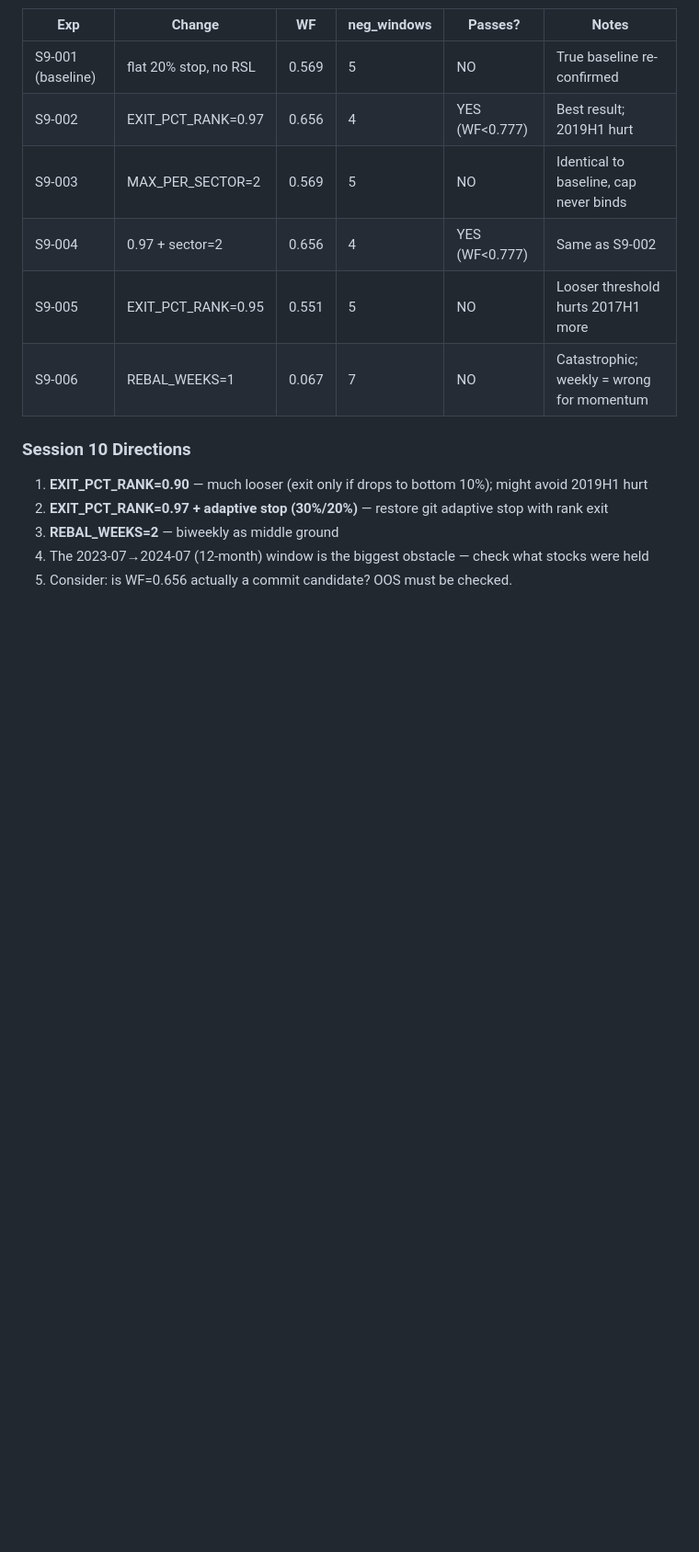
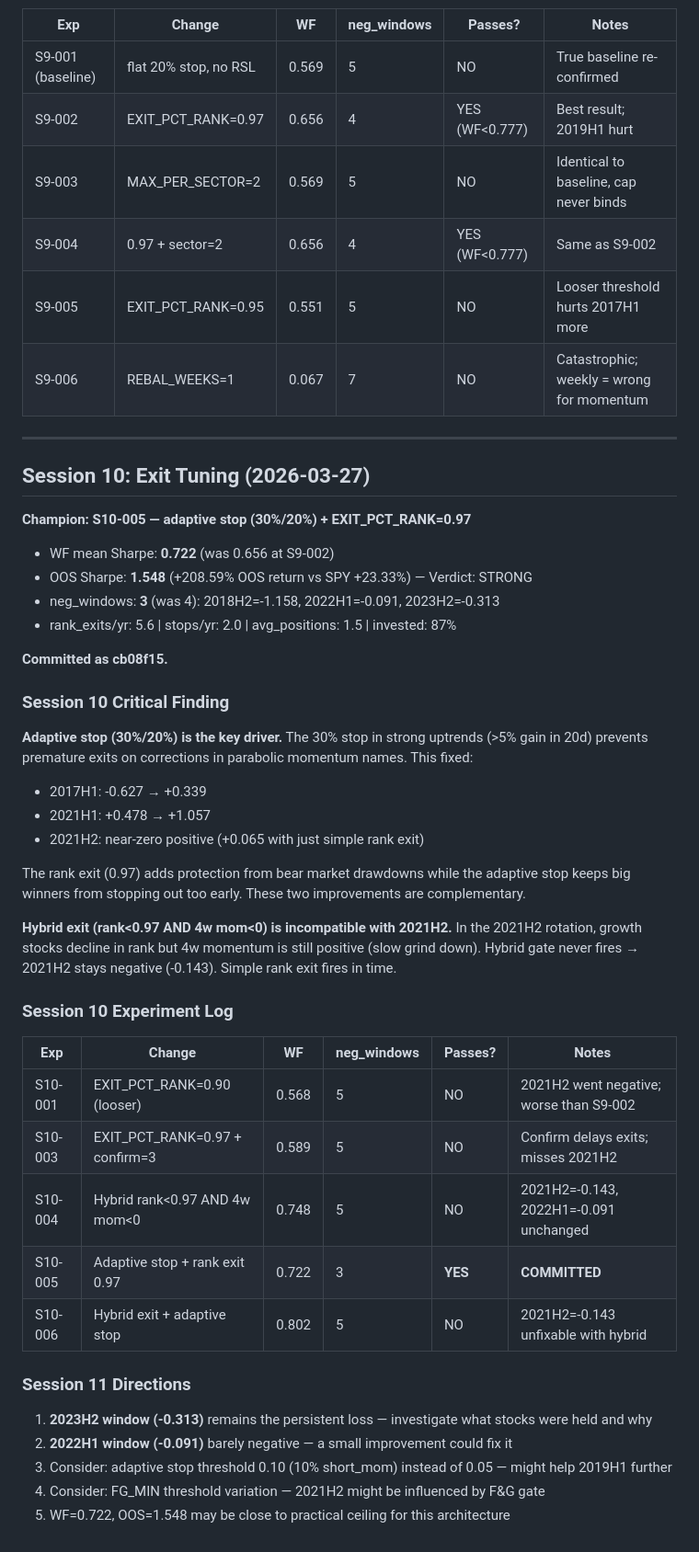
Before and after one commit to Grahlus/sp500-autoresearch, a Markdown page: program.md, the part around the change. Shown at 92% size. Drawn GitHub-style; blank space fills up the shorter version.

Commit message:
S10-005 CHAMPION: adaptive stop 20/30% + rank exit 0.97 | WF=0.722 OOS=1.548 +208%

```diff
--- a/program.md
+++ b/program.md
@@ -394,10 +394,43 @@ The 4-week hold is structural — momentum needs time to play out. Weekly = chas
 | S9-005 | EXIT_PCT_RANK=0.95 | 0.551 | 5 | NO | Looser threshold hurts 2017H1 more |
 | S9-006 | REBAL_WEEKS=1 | 0.067 | 7 | NO | Catastrophic; weekly = wrong for momentum |
 
-### Session 10 Directions
+---
 
-1. **EXIT_PCT_RANK=0.90** — much looser (exit only if drops to bottom 10%); might avoid 2019H1 hurt
-2. **EXIT_PCT_RANK=0.97 + adaptive stop (30%/20%)** — restore git adaptive stop with rank exit
-3. **REBAL_WEEKS=2** — biweekly as middle ground
-4. The 2023-07→2024-07 (12-month) window is the biggest obstacle — check what stocks were held
-5. Consider: is WF=0.656 actually a commit candidate? OOS must be checked.
+## Session 10: Exit Tuning (2026-03-27)
+
+**Champion: S10-005 — adaptive stop (30%/20%) + EXIT_PCT_RANK=0.97**
+- WF mean Sharpe: **0.722** (was 0.656 at S9-002)
+- OOS Sharpe: **1.548** (+208.59% OOS return vs SPY +23.33%) — Verdict: STRONG
+- neg_windows: **3** (was 4): 2018H2=-1.158, 2022H1=-0.091, 2023H2=-0.313
+- rank_exits/yr: 5.6 | stops/yr: 2.0 | avg_positions: 1.5 | invested: 87%
+
+**Committed as cb08f15.**
+
+### Session 10 Critical Finding
+
+**Adaptive stop (30%/20%) is the key driver.** The 30% stop in strong uptrends (>5% gain in 20d) prevents premature exits on corrections in parabolic momentum names. This fixed:
+- 2017H1: -0.627 → +0.339
+- 2021H1: +0.478 → +1.057
+- 2021H2: near-zero positive (+0.065 with just simple rank exit)
+
+The rank exit (0.97) adds protection from bear market drawdowns while the adaptive stop keeps big winners from stopping out too early. These two improvements are complementary.
+
+**Hybrid exit (rank<0.97 AND 4w mom<0) is incompatible with 2021H2.** In the 2021H2 rotation, growth stocks decline in rank but 4w momentum is still positive (slow grind down). Hybrid gate never fires → 2021H2 stays negative (-0.143). Simple rank exit fires in time.
+
+### Session 10 Experiment Log
+
+| Exp | Change | WF | neg_windows | Passes? | Notes |
+|-----|--------|----|-------------|---------|-------|
+| S10-001 | EXIT_PCT_RANK=0.90 (looser) | 0.568 | 5 | NO | 2021H2 went negative; worse than S9-002 |
+| S10-003 | EXIT_PCT_RANK=0.97 + confirm=3 | 0.589 | 5 | NO | Confirm delays exits; misses 2021H2 |
+| S10-004 | Hybrid rank<0.97 AND 4w mom<0 | 0.748 | 5 | NO | 2021H2=-0.143, 2022H1=-0.091 unchanged |
+| S10-005 | Adaptive stop + rank exit 0.97 | 0.722 | 3 | **YES** | **COMMITTED** |
+| S10-006 | Hybrid exit + adaptive stop | 0.802 | 5 | NO | 2021H2=-0.143 unfixable with hybrid |
+
+### Session 11 Directions
+
+1. **2023H2 window (-0.313)** remains the persistent loss — investigate what stocks were held and why
+2. **2022H1 window (-0.091)** barely negative — a small improvement could fix it
+3. Consider: adaptive stop threshold 0.10 (10% short_mom) instead of 0.05 — might help 2019H1 further
+4. Consider: FG_MIN threshold variation — 2021H2 might be influenced by F&G gate
+5. WF=0.722, OOS=1.548 may be close to practical ceiling for this architecture
```
